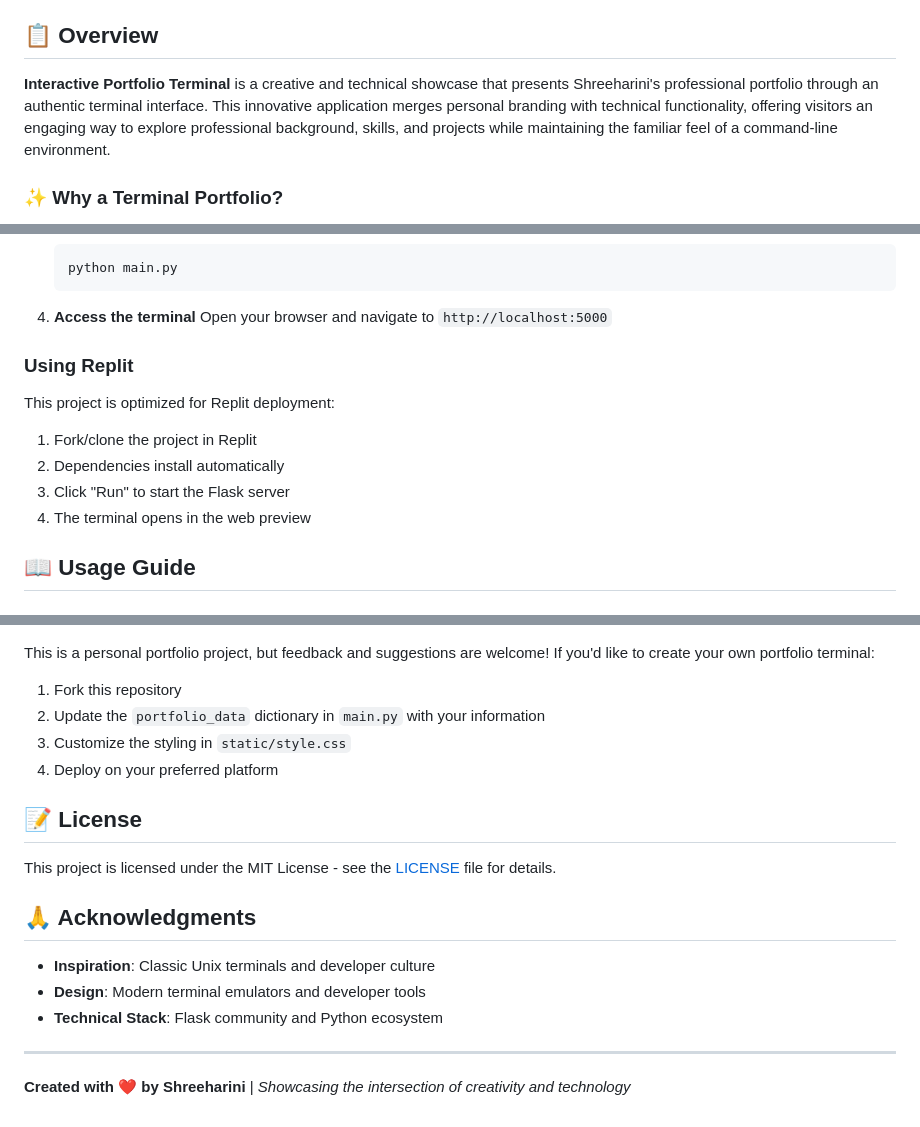
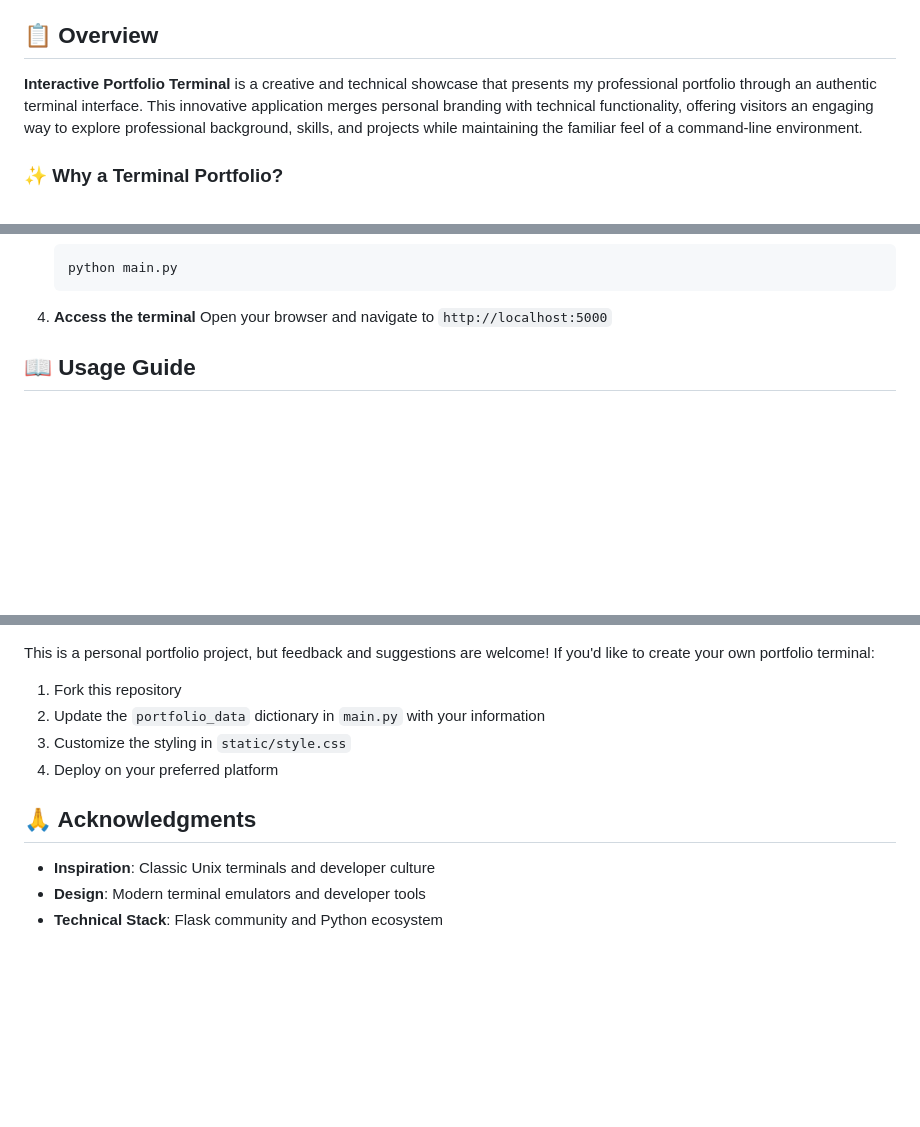
Before and after one commit to shreeharini-261/Python_terminal, a Markdown page: README.md, 3 parts joined by grey strips. Drawn GitHub-style; blank space fills up the shorter version.

```diff
--- a/README.md
+++ b/README.md
@@ -8,7 +8,7 @@
 
 ## 📋 Overview
 
-**Interactive Portfolio Terminal** is a creative and technical showcase that presents Shreeharini's professional portfolio through an authentic terminal interface. This innovative application merges personal branding with technical functionality, offering visitors an engaging way to explore professional background, skills, and projects while maintaining the familiar feel of a command-line environment.
+**Interactive Portfolio Terminal** is a creative and technical showcase that presents my professional portfolio through an authentic terminal interface. This innovative application merges personal branding with technical functionality, offering visitors an engaging way to explore professional background, skills, and projects while maintaining the familiar feel of a command-line environment.
 
 ### ✨ Why a Terminal Portfolio?
 
@@ -79,12 +79,6 @@
 4. **Access the terminal**
    Open your browser and navigate to `http://localhost:5000`
 
-### Using Replit
-This project is optimized for Replit deployment:
-1. Fork/clone the project in Replit
-2. Dependencies install automatically
-3. Click "Run" to start the Flask server
-4. The terminal opens in the web preview
 
 ## 📖 Usage Guide
 
@@ -184,16 +178,8 @@ This is a personal portfolio project, but feedback and suggestions are welcome!
 3. Customize the styling in `static/style.css`
 4. Deploy on your preferred platform
 
-## 📝 License
-
-This project is licensed under the MIT License - see the [LICENSE](LICENSE) file for details.
-
 ## 🙏 Acknowledgments
 
 - **Inspiration**: Classic Unix terminals and developer culture
 - **Design**: Modern terminal emulators and developer tools
 - **Technical Stack**: Flask community and Python ecosystem
-
----
-
-**Created with ❤️ by Shreeharini** | *Showcasing the intersection of creativity and technology*
```
Also changed, not shown: other parts of README.md (+1 -1 lines).
